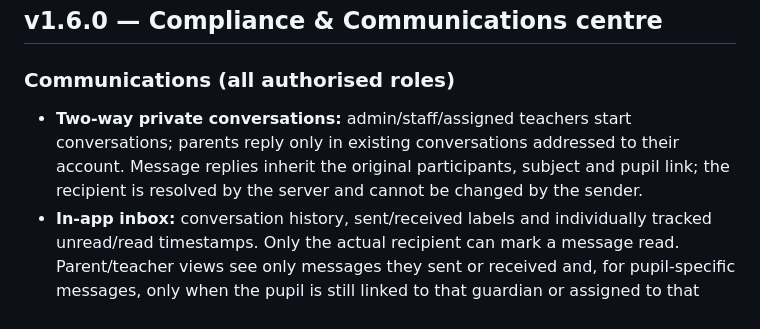
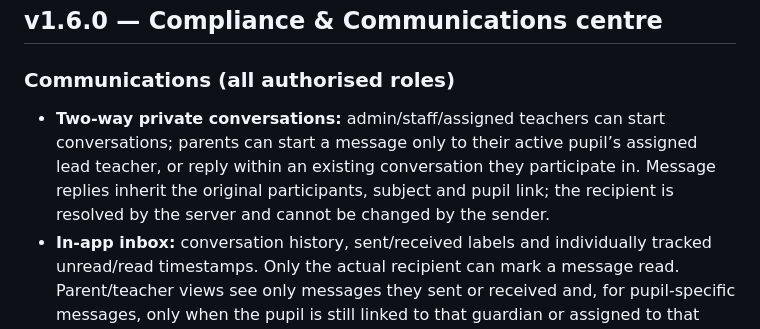
Before and after one commit to olaleso/madrasah-at-towfiq-portal, a Markdown page: README.md, the part around the change. Drawn GitHub-style.

Commit message:
docs: include secure parent-initiated assigned-teacher messaging

```diff
--- a/README.md
+++ b/README.md
@@ -318,7 +318,7 @@ npm run deploy
 ## v1.6.0 — Compliance & Communications centre
 
 ### Communications (all authorised roles)
-- **Two-way private conversations:** admin/staff/assigned teachers start conversations; parents reply only in existing conversations addressed to their account. Message replies inherit the original participants, subject and pupil link; the recipient is resolved by the server and cannot be changed by the sender.
+- **Two-way private conversations:** admin/staff/assigned teachers can start conversations; parents can start a message only to their active pupil’s assigned lead teacher, or reply within an existing conversation they participate in. Message replies inherit the original participants, subject and pupil link; the recipient is resolved by the server and cannot be changed by the sender.
 - **In-app inbox:** conversation history, sent/received labels and individually tracked unread/read timestamps. Only the actual recipient can mark a message read. Parent/teacher views see only messages they sent or received and, for pupil-specific messages, only when the pupil is still linked to that guardian or assigned to that teacher. Admin/staff retain office oversight access.
 - **Email alert:** when Resend is configured, the other participant receives a private inbox notification, showing the linked pupil’s full name when applicable but **never the message body**. A failed/no-provider email does not roll back the saved portal message.
 - **Announcements:** the existing authorised audience-specific noticeboard remains available. Only admin/staff publish or remove announcements.
```
